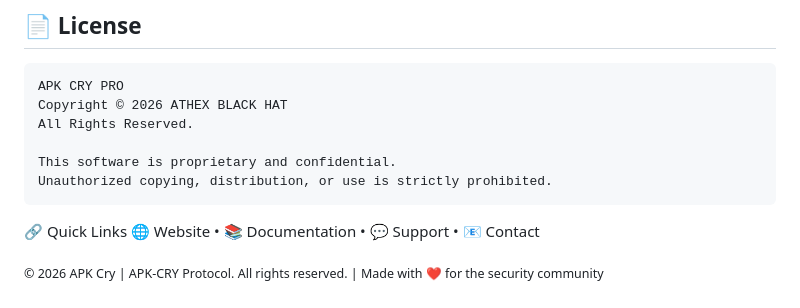
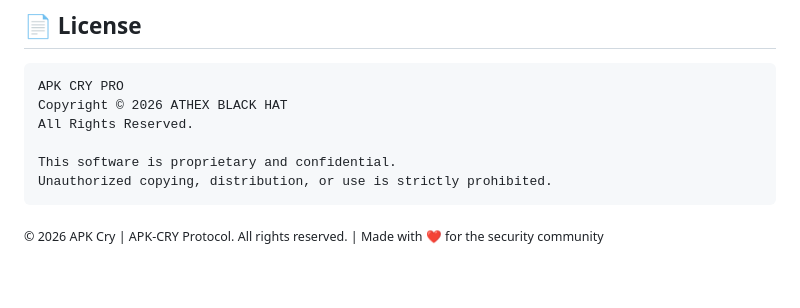
Before and after one commit to Athexblackhat/APK-CRY, a Markdown page: readme.md, the part around one of its changes. Drawn GitHub-style; blank space fills up the shorter version.

````diff
--- a/readme.md
+++ b/readme.md
@@ -325,10 +326,4 @@ All Rights Reserved.
 This software is proprietary and confidential.
 Unauthorized copying, distribution, or use is strictly prohibited.
 ```
-
-
-🔗 Quick Links
-🌐 Website • 📚 Documentation • 💬 Support • 📧 Contact
-
-
 <sub>© 2026 APK Cry | APK-CRY Protocol. All rights reserved. | Made with ❤️ for the security community</sub>
````
Also changed, not shown: other parts of readme.md (+1 -0 lines).
